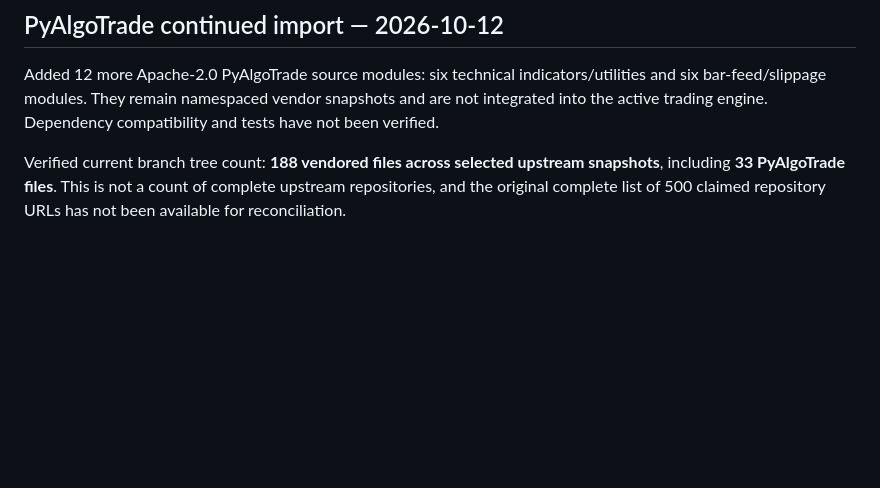
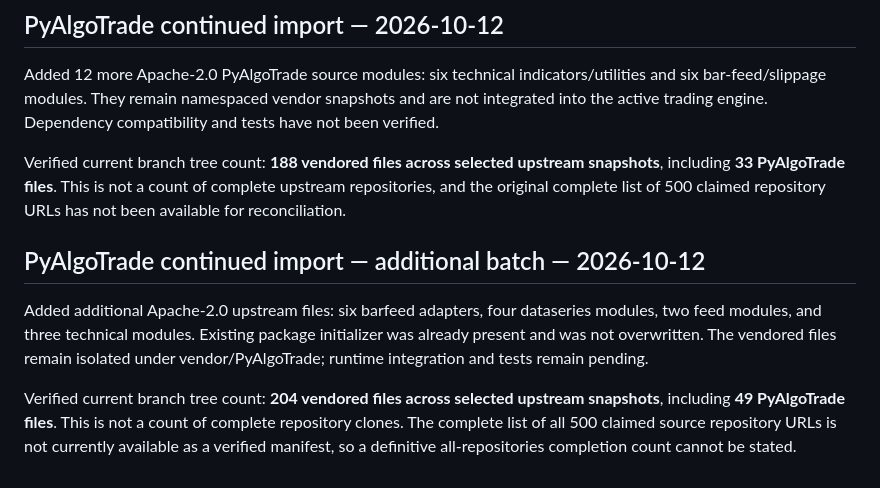
Before and after one commit to sparmar3786-pixel/AI-TRADING, a Markdown page: UPSTREAM_IMPORT_CONTINUATION.md, the part around the change. Rendered like a GitHub page; blank space fills up the shorter version.

Commit message:
Record continued PyAlgoTrade source imports and inventory

```diff
--- a/UPSTREAM_IMPORT_CONTINUATION.md
+++ b/UPSTREAM_IMPORT_CONTINUATION.md
@@ -116,3 +116,10 @@ Verified current branch tree count: **176 vendored files across selected upstrea
 Added 12 more Apache-2.0 PyAlgoTrade source modules: six technical indicators/utilities and six bar-feed/slippage modules. They remain namespaced vendor snapshots and are not integrated into the active trading engine. Dependency compatibility and tests have not been verified.
 
 Verified current branch tree count: **188 vendored files across selected upstream snapshots**, including **33 PyAlgoTrade files**. This is not a count of complete upstream repositories, and the original complete list of 500 claimed repository URLs has not been available for reconciliation.
+
+
+## PyAlgoTrade continued import — additional batch — 2026-10-12
+
+Added additional Apache-2.0 upstream files: six barfeed adapters, four dataseries modules, two feed modules, and three technical modules. Existing package initializer was already present and was not overwritten. The vendored files remain isolated under vendor/PyAlgoTrade; runtime integration and tests remain pending.
+
+Verified current branch tree count: **204 vendored files across selected upstream snapshots**, including **49 PyAlgoTrade files**. This is not a count of complete repository clones. The complete list of all 500 claimed source repository URLs is not currently available as a verified manifest, so a definitive all-repositories completion count cannot be stated.
```
